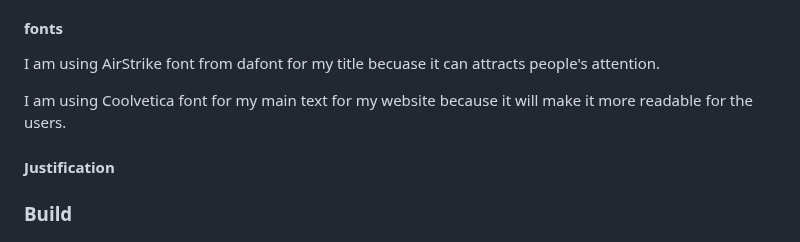
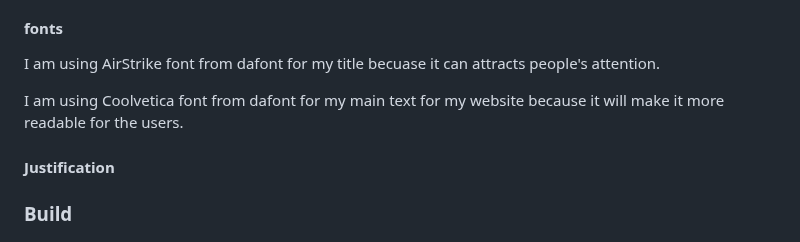
Before and after one commit to Glen412710/U13A2_Glen, a Markdown page: README.md, the part around the change. GitHub-like rendering.

```diff
--- a/README.md
+++ b/README.md
@@ -119,7 +119,7 @@ it drawns people showing that the company is confident on selling phones.
 
 I am using AirStrike font from dafont for my title becuase it can attracts people's attention.
 
-I am using Coolvetica font for my main text for my website because it will make it more readable for the users.
+I am using Coolvetica font from dafont for my main text for my website because it will make it more readable for the users.
 
 #### Justification
 
```
